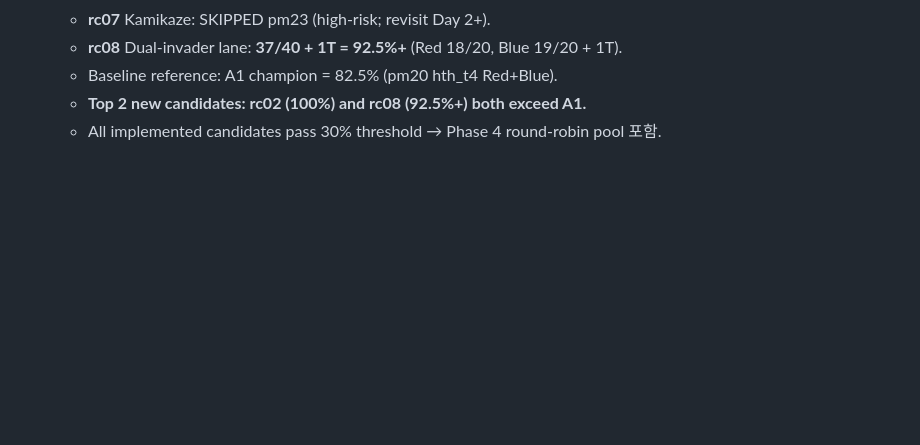
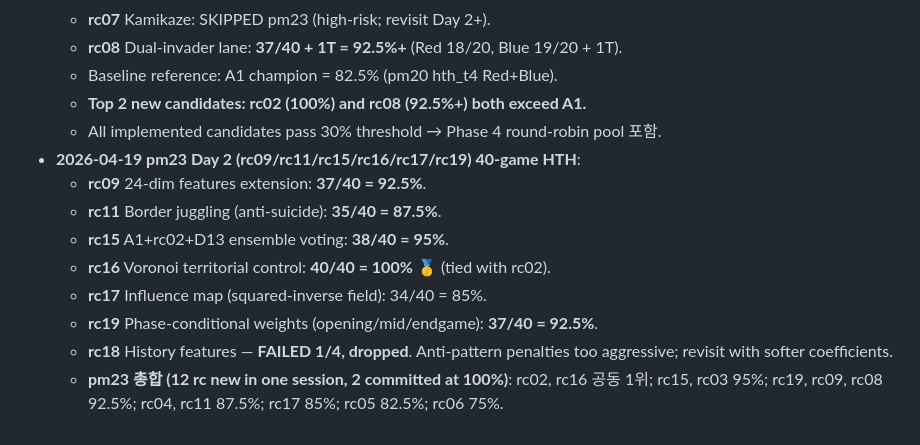
Before and after one commit to JaeHyeon-KAIST/coding-3, a Markdown page: .omc/plans/rc-pool.md, the part around the change. GitHub-like rendering; blank space fills up the shorter version.

```diff
--- a/.omc/plans/rc-pool.md
+++ b/.omc/plans/rc-pool.md
@@ -222,3 +222,12 @@
   - Baseline reference: A1 champion = 82.5% (pm20 hth_t4 Red+Blue).
   - **Top 2 new candidates: rc02 (100%) and rc08 (92.5%+) both exceed A1.**
   - All implemented candidates pass 30% threshold → Phase 4 round-robin pool 포함.
+- **2026-04-19 pm23 Day 2 (rc09/rc11/rc15/rc16/rc17/rc19) 40-game HTH**:
+  - **rc09** 24-dim features extension: **37/40 = 92.5%**.
+  - **rc11** Border juggling (anti-suicide): **35/40 = 87.5%**.
+  - **rc15** A1+rc02+D13 ensemble voting: **38/40 = 95%**.
+  - **rc16** Voronoi territorial control: **40/40 = 100%** 🥇 (tied with rc02).
+  - **rc17** Influence map (squared-inverse field): 34/40 = 85%.
+  - **rc19** Phase-conditional weights (opening/mid/endgame): **37/40 = 92.5%**.
+  - **rc18** History features — **FAILED 1/4, dropped**. Anti-pattern penalties too aggressive; revisit with softer coefficients.
+  - **pm23 총합 (12 rc new in one session, 2 committed at 100%)**: rc02, rc16 공동 1위; rc15, rc03 95%; rc19, rc09, rc08 92.5%; rc04, rc11 87.5%; rc17 85%; rc05 82.5%; rc06 75%.
```
Also changed, not shown: .omc/STATUS.md (+7 -1 lines).
